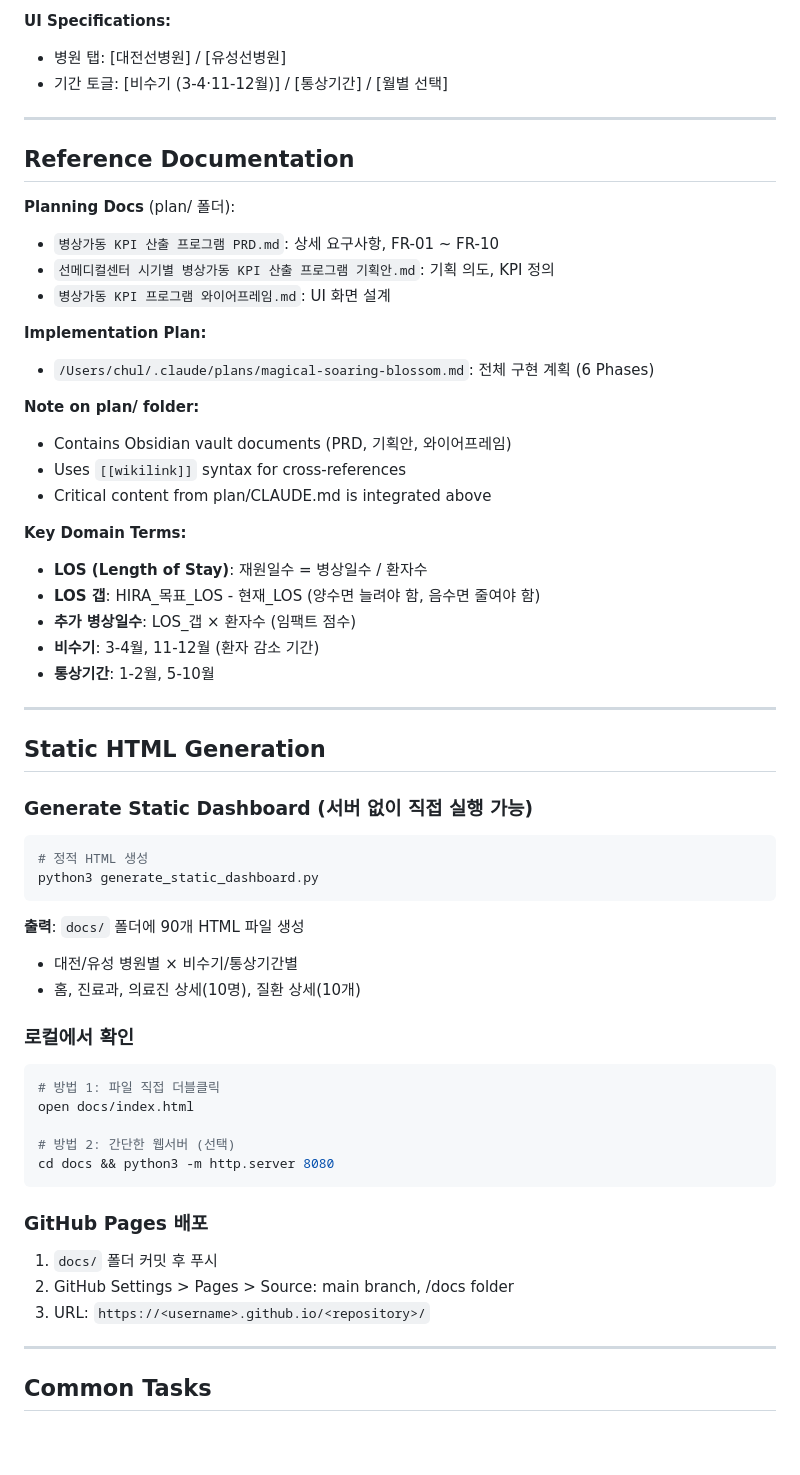
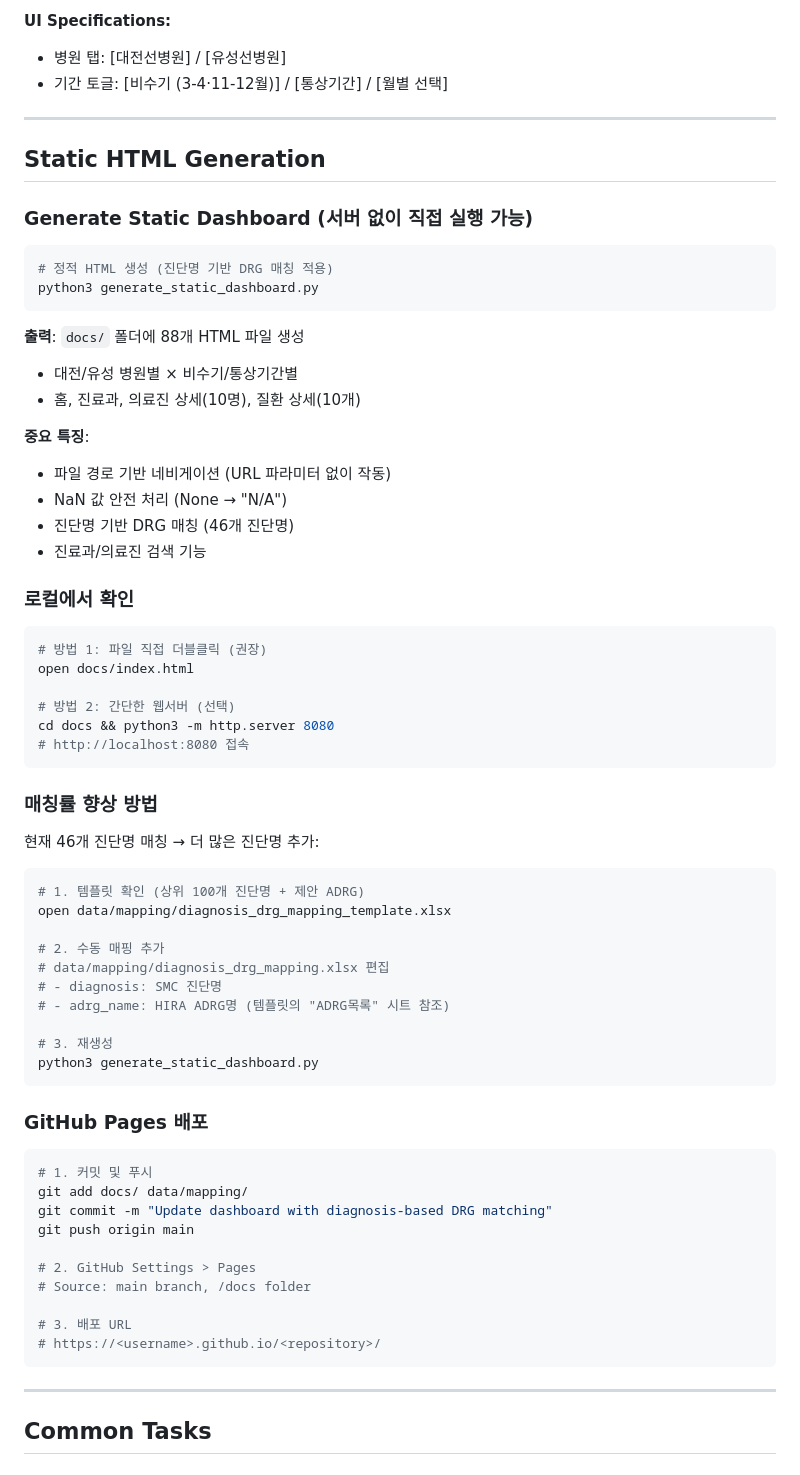
Before and after one commit to chul1215/bed-kpi, a Markdown page: CLAUDE.md, the part around one of its changes. Drawn GitHub-style; blank space fills up the shorter version.

````diff
--- a/CLAUDE.md
+++ b/CLAUDE.md
@@ -289,58 +318,67 @@ When editing planning documents or implementing features, ensure consistency:
 
 ---
 
-## Reference Documentation
-
-**Planning Docs** (plan/ 폴더):
-- `병상가동 KPI 산출 프로그램 PRD.md`: 상세 요구사항, FR-01 ~ FR-10
-- `선메디컬센터 시기별 병상가동 KPI 산출 프로그램 기획안.md`: 기획 의도, KPI 정의
-- `병상가동 KPI 프로그램 와이어프레임.md`: UI 화면 설계
-
-**Implementation Plan:**
-- `/Users/chul/.claude/plans/magical-soaring-blossom.md`: 전체 구현 계획 (6 Phases)
-
-**Note on plan/ folder:**
-- Contains Obsidian vault documents (PRD, 기획안, 와이어프레임)
-- Uses `[[wikilink]]` syntax for cross-references
-- Critical content from plan/CLAUDE.md is integrated above
-
-**Key Domain Terms:**
-- **LOS (Length of Stay)**: 재원일수 = 병상일수 / 환자수
-- **LOS 갭**: HIRA_목표_LOS - 현재_LOS (양수면 늘려야 함, 음수면 줄여야 함)
-- **추가 병상일수**: LOS_갭 × 환자수 (임팩트 점수)
-- **비수기**: 3-4월, 11-12월 (환자 감소 기간)
-- **통상기간**: 1-2월, 5-10월
-
----
-
 ## Static HTML Generation
 
 ### Generate Static Dashboard (서버 없이 직접 실행 가능)
 
 ```bash
-# 정적 HTML 생성
+# 정적 HTML 생성 (진단명 기반 DRG 매칭 적용)
 python3 generate_static_dashboard.py
 ```
 
-**출력**: `docs/` 폴더에 90개 HTML 파일 생성
+**출력**: `docs/` 폴더에 88개 HTML 파일 생성
 - 대전/유성 병원별 × 비수기/통상기간별
 - 홈, 진료과, 의료진 상세(10명), 질환 상세(10개)
+
+**중요 특징**:
+- 파일 경로 기반 네비게이션 (URL 파라미터 없이 작동)
+- NaN 값 안전 처리 (None → "N/A")
+- 진단명 기반 DRG 매칭 (46개 진단명)
+- 진료과/의료진 검색 기능
 
 ### 로컬에서 확인
 
 ```bash
-# 방법 1: 파일 직접 더블클릭
+# 방법 1: 파일 직접 더블클릭 (권장)
 open docs/index.html
 
 # 방법 2: 간단한 웹서버 (선택)
 cd docs && python3 -m http.server 8080
+# http://localhost:8080 접속
+```
+
+### 매칭률 향상 방법
+
+현재 46개 진단명 매칭 → 더 많은 진단명 추가:
+
+```bash
+# 1. 템플릿 확인 (상위 100개 진단명 + 제안 ADRG)
+open data/mapping/diagnosis_drg_mapping_template.xlsx
+
+# 2. 수동 매핑 추가
+# data/mapping/diagnosis_drg_mapping.xlsx 편집
+# - diagnosis: SMC 진단명
+# - adrg_name: HIRA ADRG명 (템플릿의 "ADRG목록" 시트 참조)
+
+# 3. 재생성
+python3 generate_static_dashboard.py
 ```
 
 ### GitHub Pages 배포
 
-1. `docs/` 폴더 커밋 후 푸시
-2. GitHub Settings > Pages > Source: main branch, /docs folder
-3. URL: `https://<username>.github.io/<repository>/`
+```bash
+# 1. 커밋 및 푸시
+git add docs/ data/mapping/
+git commit -m "Update dashboard with diagnosis-based DRG matching"
+git push origin main
+
+# 2. GitHub Settings > Pages
+# Source: main branch, /docs folder
+
+# 3. 배포 URL
+# https://<username>.github.io/<repository>/
+```
 
 ---
 
````
Also changed, not shown: other parts of CLAUDE.md (+207 -36 lines).
